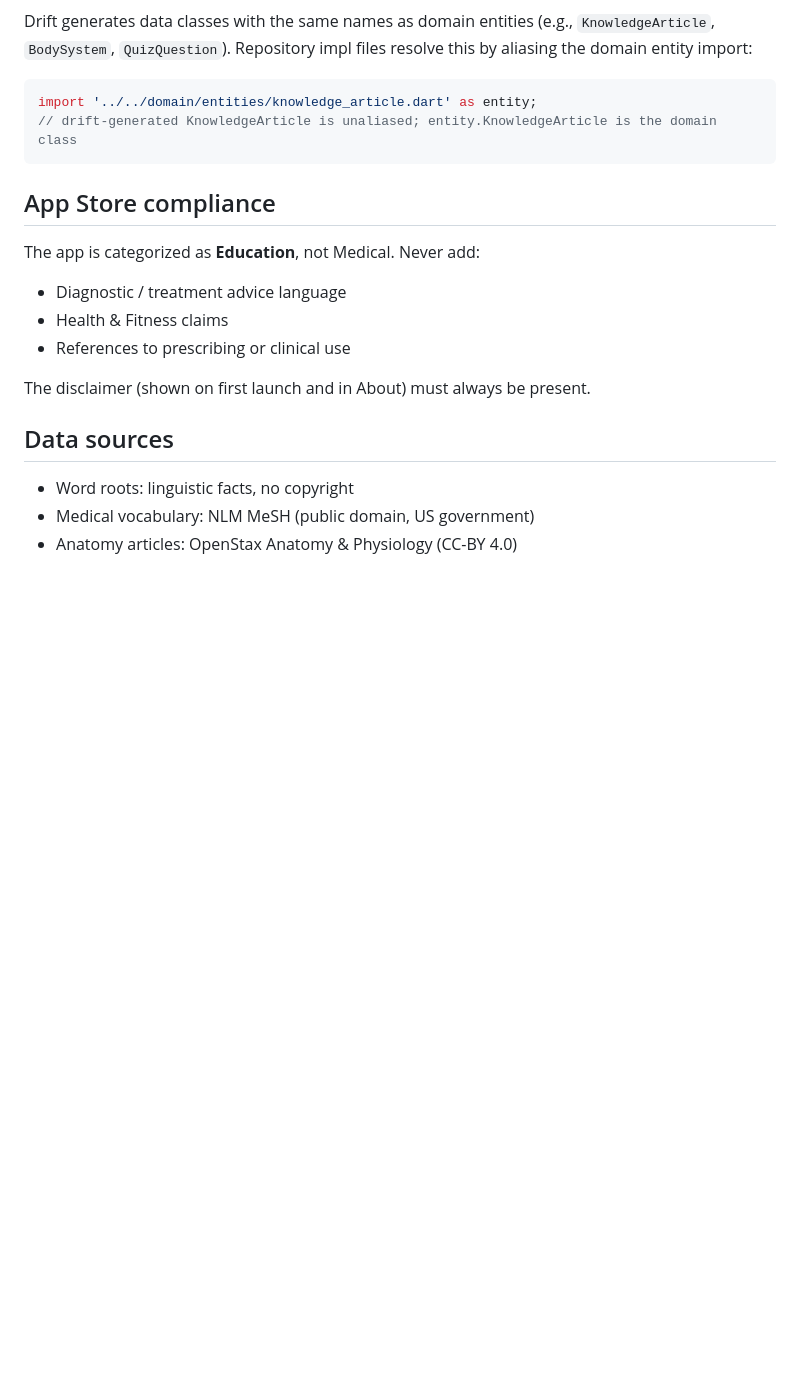
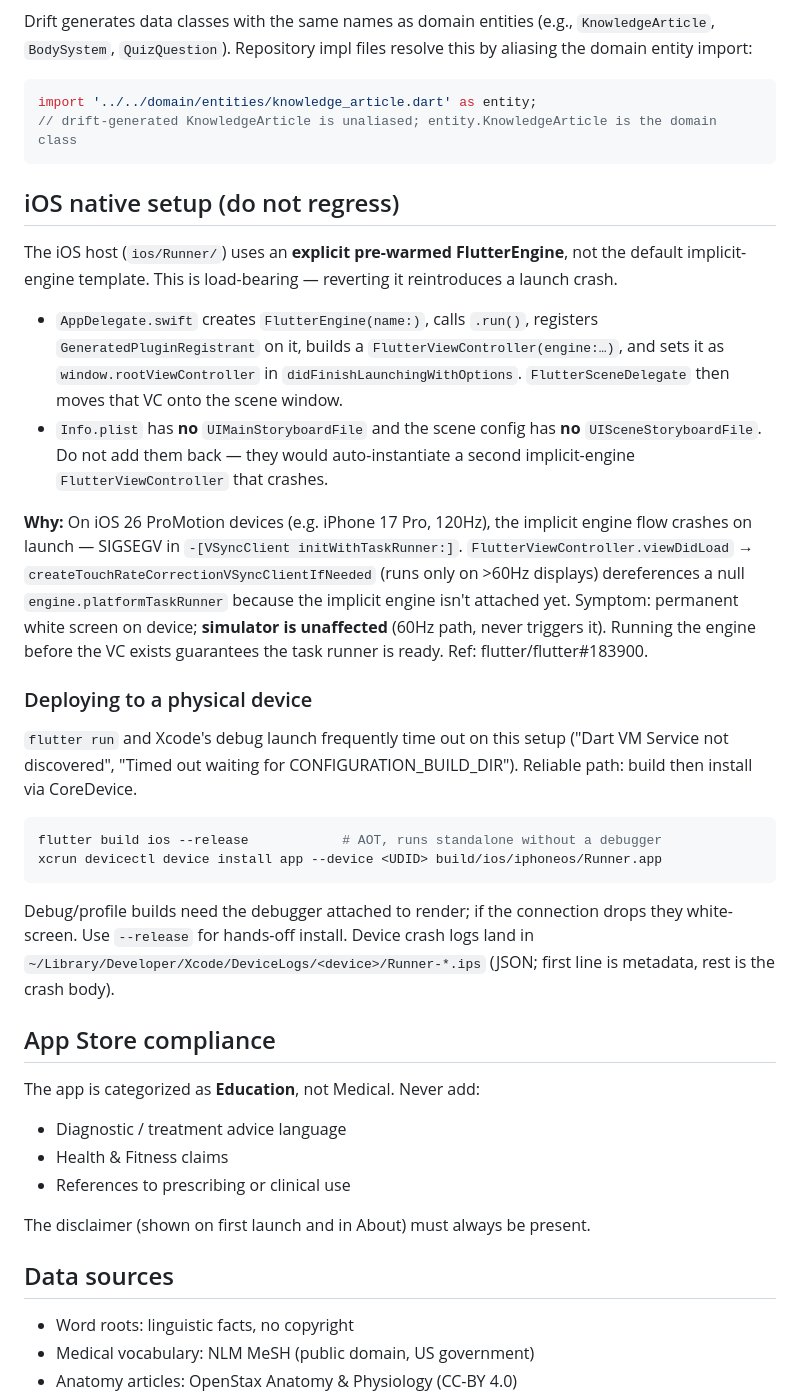
Before and after one commit to 1708004874a-star/med-english, a Markdown page: CLAUDE.md, the part around the change. Drawn GitHub-style; blank space fills up the shorter version.

Commit message:
docs: document iOS explicit-engine setup and device deploy workaround
Record the iOS 26 ProMotion launch-crash fix (explicit pre-warmed engine,
no storyboard auto-instantiation) and the reliable physical-device deploy
path via xcrun devicectl, so the native setup isn't accidentally reverted.

Co-Authored-By: Claude Opus 4.8 <noreply@anthropic.com>

````diff
--- a/CLAUDE.md
+++ b/CLAUDE.md
@@ -77,6 +77,45 @@ import '../../domain/entities/knowledge_article.dart' as entity;
 // drift-generated KnowledgeArticle is unaliased; entity.KnowledgeArticle is the domain class
 ```
 
+## iOS native setup (do not regress)
+
+The iOS host (`ios/Runner/`) uses an **explicit pre-warmed FlutterEngine**, not
+the default implicit-engine template. This is load-bearing — reverting it
+reintroduces a launch crash.
+
+- `AppDelegate.swift` creates `FlutterEngine(name:)`, calls `.run()`, registers
+  `GeneratedPluginRegistrant` on it, builds a `FlutterViewController(engine:…)`,
+  and sets it as `window.rootViewController` in `didFinishLaunchingWithOptions`.
+  `FlutterSceneDelegate` then moves that VC onto the scene window.
+- `Info.plist` has **no** `UIMainStoryboardFile` and the scene config has **no**
+  `UISceneStoryboardFile`. Do not add them back — they would auto-instantiate a
+  second implicit-engine `FlutterViewController` that crashes.
+
+**Why:** On iOS 26 ProMotion devices (e.g. iPhone 17 Pro, 120Hz), the implicit
+engine flow crashes on launch — SIGSEGV in `-[VSyncClient initWithTaskRunner:]`.
+`FlutterViewController.viewDidLoad` → `createTouchRateCorrectionVSyncClientIfNeeded`
+(runs only on >60Hz displays) dereferences a null `engine.platformTaskRunner`
+because the implicit engine isn't attached yet. Symptom: permanent white screen
+on device; **simulator is unaffected** (60Hz path, never triggers it). Running
+the engine before the VC exists guarantees the task runner is ready. Ref:
+flutter/flutter#183900.
+
+### Deploying to a physical device
+
+`flutter run` and Xcode's debug launch frequently time out on this setup
+("Dart VM Service not discovered", "Timed out waiting for CONFIGURATION_BUILD_DIR").
+Reliable path: build then install via CoreDevice.
+
+```bash
+flutter build ios --release            # AOT, runs standalone without a debugger
+xcrun devicectl device install app --device <UDID> build/ios/iphoneos/Runner.app
+```
+
+Debug/profile builds need the debugger attached to render; if the connection
+drops they white-screen. Use `--release` for hands-off install. Device crash
+logs land in `~/Library/Developer/Xcode/DeviceLogs/<device>/Runner-*.ips`
+(JSON; first line is metadata, rest is the crash body).
+
 ## App Store compliance
 
 The app is categorized as **Education**, not Medical. Never add:
````
